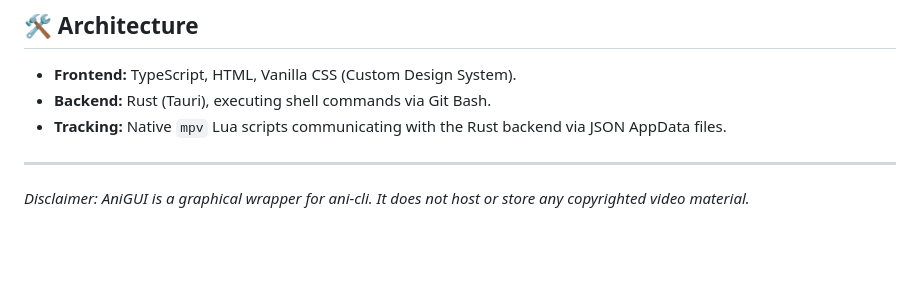
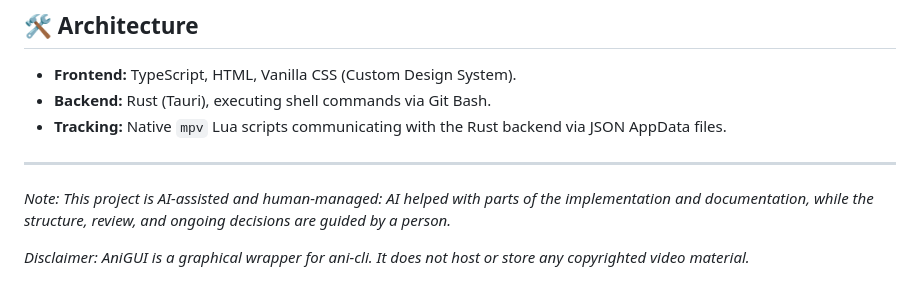
Before and after one commit to fbgs006/ani-gui, a Markdown page: README.md, the part around the change. GitHub-like rendering; blank space fills up the shorter version.

Commit message:
Restore AI-assisted disclaimer to README

```diff
--- a/README.md
+++ b/README.md
@@ -64,4 +64,7 @@ Once you launch AniGUI for the first time, click the **Settings ⚙️** icon in
 - **Tracking:** Native `mpv` Lua scripts communicating with the Rust backend via JSON AppData files.
 
 ---
+
+*Note: This project is AI-assisted and human-managed: AI helped with parts of the implementation and documentation, while the structure, review, and ongoing decisions are guided by a person.*
+
 *Disclaimer: AniGUI is a graphical wrapper for ani-cli. It does not host or store any copyrighted video material.*
```
